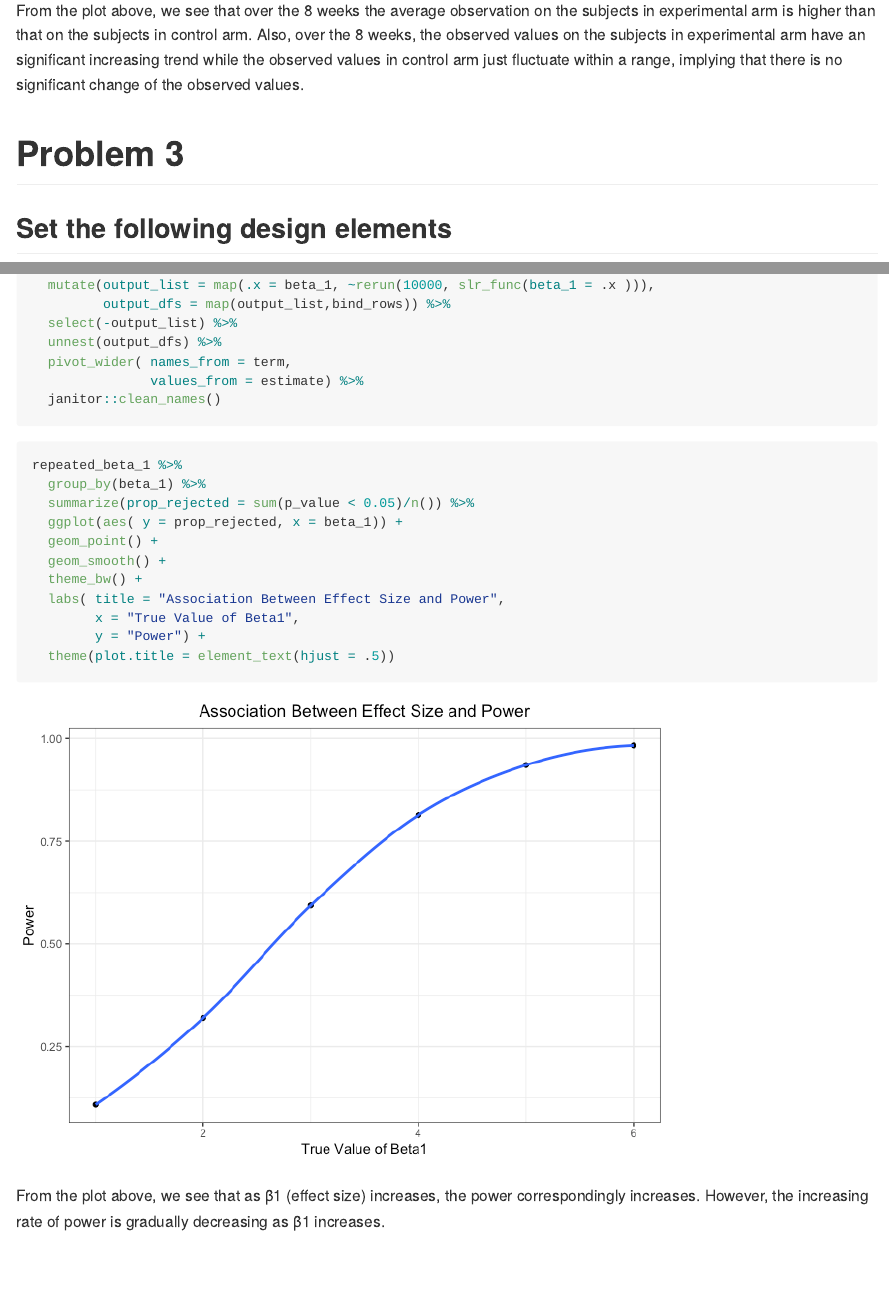
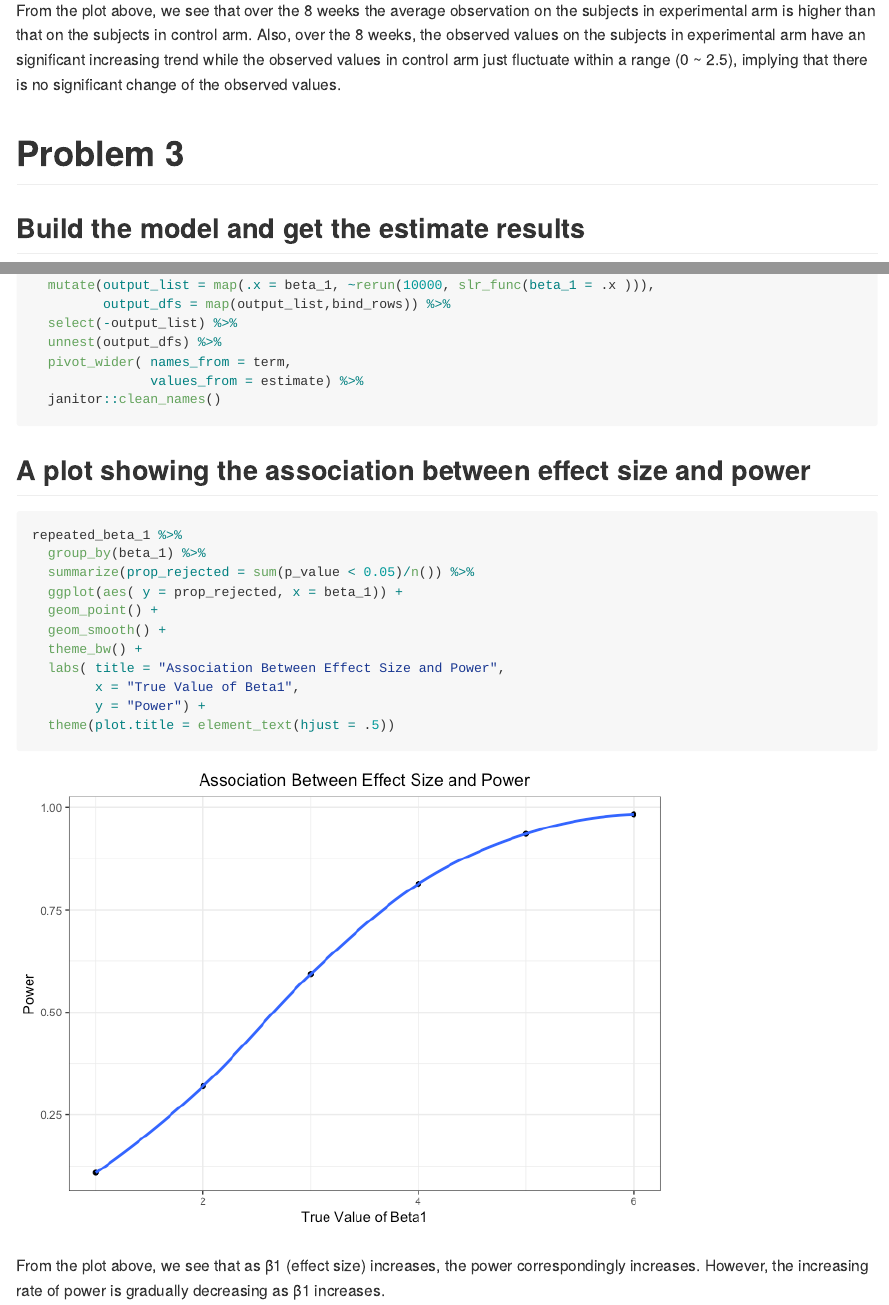
Before and after one commit to zl2860/p8105_hw5_zl2860, an R Markdown document (p8105_hw5_zl2860.Rmd): the page in a window 1100 px wide, from 4220 px down, and a second part further down, joined at a grey line. The pictures show the output file p8105_hw5_zl2860.md that the author committed with the source, drawn offline in the style of GitHub; long lines of code are wrapped.

Commit message:
modified function 11/10/2019

````diff
--- a/p8105_hw5_zl2860.Rmd
+++ b/p8105_hw5_zl2860.Rmd
@@ -37,7 +38,7 @@ fill_in <-
       vec = replace_na(vec, "virginica") #  fill in missing values with "virginica"
     }
     else{
-      print("Error: Unexpected data type. This function is only for filling in missing values of numeric and character data. ")
+      warning("Error: Unexpected data type. This function is only for filling in missing values of numeric and character data. ")
     }
   }
 
@@ -118,12 +121,12 @@ plot_abv/plot_btm
 ```
 
 
-From the plot above, we see that over the 8 weeks the average observation on the subjects in experimental arm is higher than that on the subjects in control arm. Also, over the 8 weeks, the observed values on the subjects in experimental arm have an significant increasing trend while the observed values in control arm just fluctuate within a range, implying that there is no significant change of the observed values.
+From the plot above, we see that over the 8 weeks the average observation on the subjects in experimental arm is higher than that on the subjects in control arm. Also, over the 8 weeks, the observed values on the subjects in experimental arm have an significant increasing trend while the observed values in control arm just fluctuate within a range (0 ~ 2.5), implying that there is no significant change of the observed values.
 
 
 # Problem 3
 
-## Set the following design elements
+## Build the model and get the estimate results
 
 ```{r}
 set.seed(886) # ensure reproducible
@@ -167,6 +170,8 @@ repeated_beta_1 <-
   janitor::clean_names()
 
 ```
+
+## A plot showing the association between effect size and power
 
 ```{r, warning=FALSE, message=FALSE}
 repeated_beta_1 %>%
````
Also changed, not shown: p8105_hw5_zl2860.md, p8105_hw5_zl2860.Rmd (7 more changed lines).
